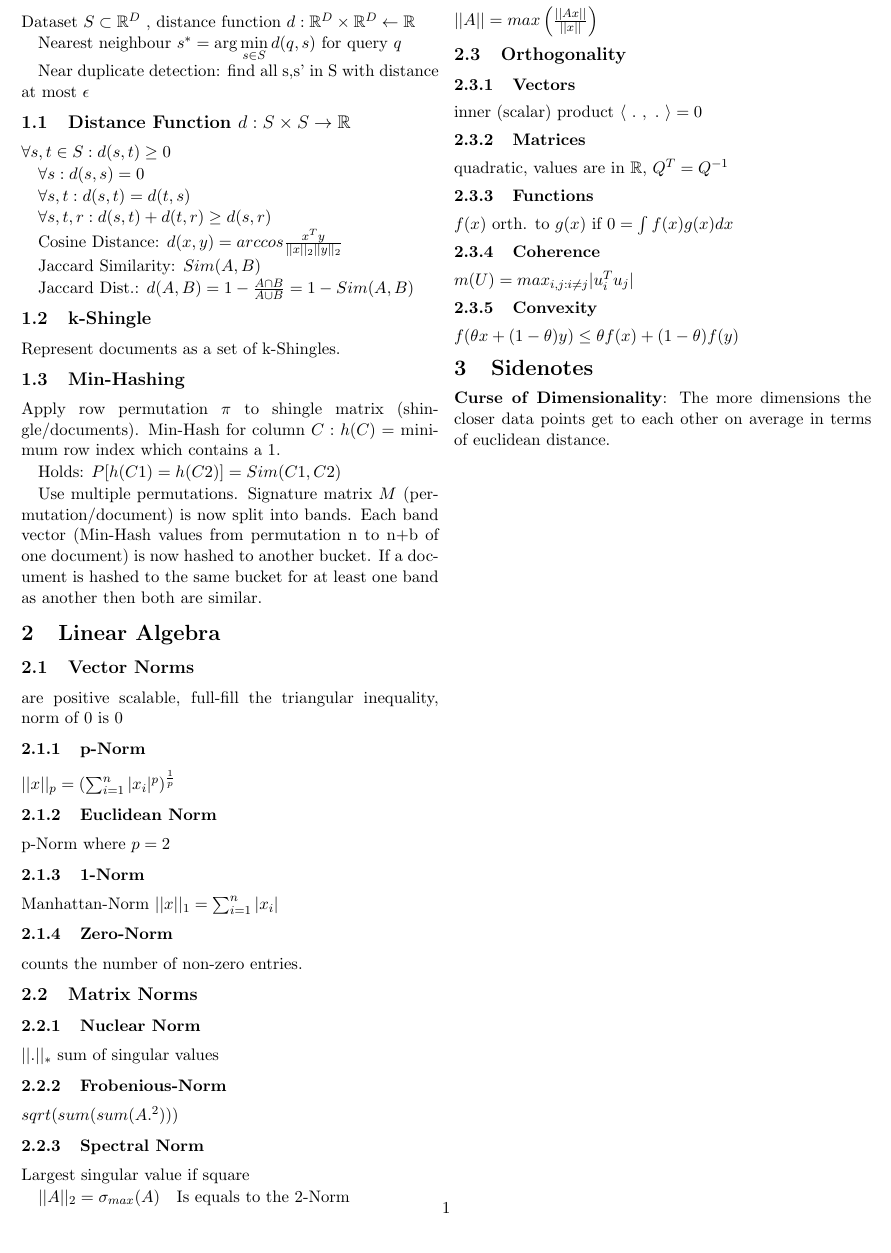
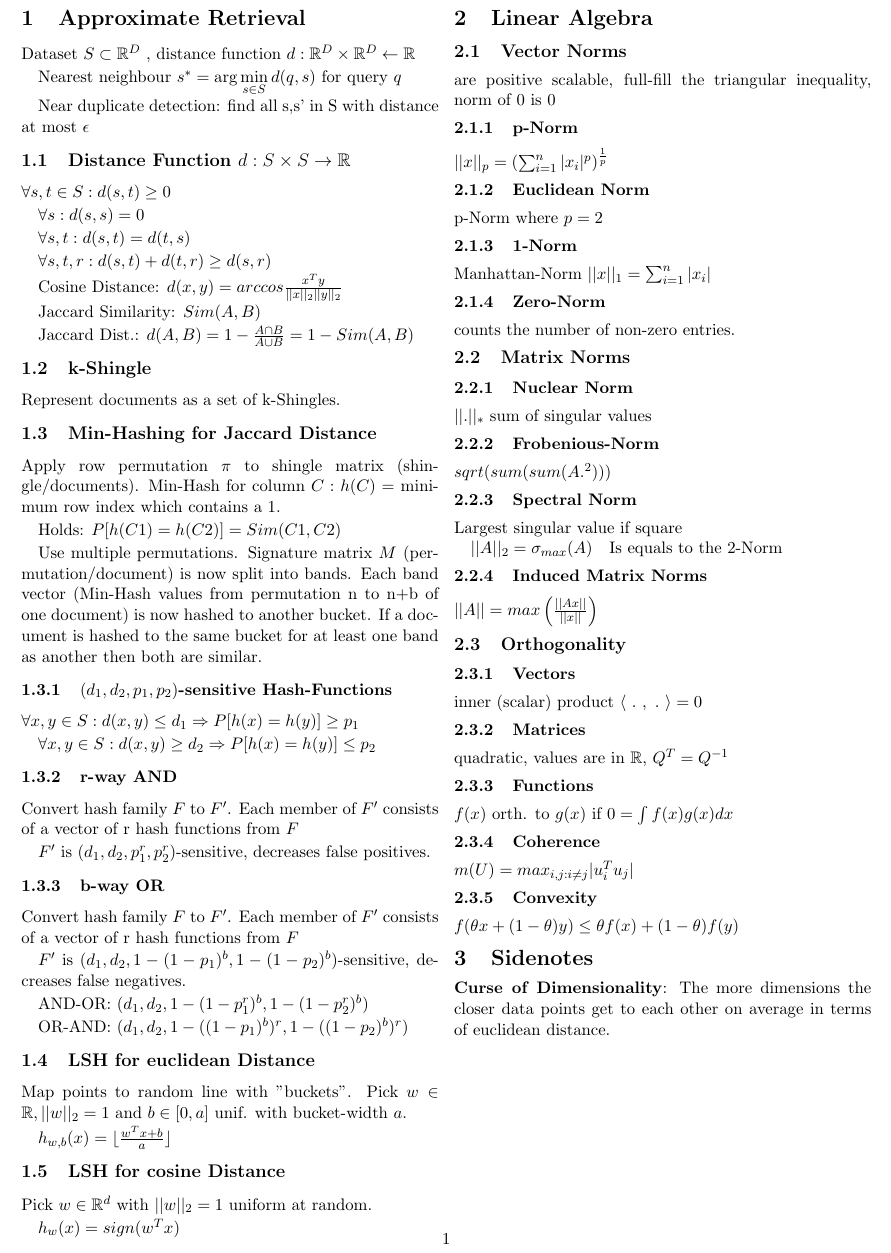
Before and after one commit to ivonu/data-minig, a LaTeX document (summary-mg/summary-mg.tex): part of the page, cut so that both start at the same text. Compiled offline with pdfLaTeX.

Commit message:
finished slides 3

```diff
--- a/summary-mg/summary-mg.tex
+++ b/summary-mg/summary-mg.tex
@@ -46,7 +46,7 @@ Jaccard Dist.: $d(A,B) = 1 - {{A \cap B}\over{A \cup B}} = 1 - Sim(A,B) $
 \subsection{k-Shingle}
 Represent documents as a set of k-Shingles.
 
-\subsection{Min-Hashing}
+\subsection{Min-Hashing for Jaccard Distance}
 Apply row permutation $\pi$ to shingle matrix (shingle/documents). Min-Hash for column $C: h(C) =$ minimum row index which contains a 1.
 
 Holds: $P[h(C1) = h(C2)] = Sim (C1,C2)$
@@ -54,6 +54,41 @@ Holds: $P[h(C1) = h(C2)] = Sim (C1,C2)$
 Use multiple permutations. Signature matrix $M$ (permutation/document) is now split into bands. Each band vector (Min-Hash values from permutation n to n+b of one document) is now hashed to another bucket. If a document is hashed to the same bucket for at least one band as another then both are similar.
 
 
+\subsubsection{$(d_1,d_2,p_1,p_2)$-sensitive Hash-Functions}
+
+$\forall x,y \in S : d(x,y) \leq  d_1 \Rightarrow P[h(x)=h(y)] \geq p_1$
+
+$\forall x,y \in S : d(x,y) \geq  d_2 \Rightarrow P[h(x)=h(y)] \leq p_2$
+
+\subsubsection{r-way AND}
+Convert hash family $F$ to $F'$. Each member of $F'$ consists of a vector of r hash functions from $F$
+
+$F'$ is $(d_1, d_2, p_1^r, p_2^r)$-sensitive, decreases false positives.
+
+\subsubsection{b-way OR}
+Convert hash family $F$ to $F'$. Each member of $F'$ consists of a vector of r hash functions from $F$
+
+$F'$ is $(d_1, d_2, 1-(1-p_1)^b, 1-(1-p_2)^b)$-sensitive, decreases false negatives.
+
+AND-OR: $(d_1,d_2,1-(1-p_1^r)^b,1-(1-p_2^r)^b)$
+
+OR-AND: $(d_1,d_2,1-((1-p_1)^b)^r,1-((1-p_2)^b)^r)$
+
+
+
+
+\subsection{LSH for euclidean Distance}
+Map points to random line with "buckets". Pick $w \in \mathbb{R}, ||w||_2 = 1$ and $b \in [0,a]$ unif. with bucket-width $a$.
+
+$h_{w,b}(x) =
+\lfloor
+{{w^Tx + b}\over{a}}
+\rfloor$
+
+\subsection{LSH for cosine Distance}
+Pick $w \in \mathbb{R}^d$ with $||w||_2=1$ uniform at random.
+
+$h_w(x) = sign(w^Tx)$
 
 
 \section{Linear Algebra}
```
